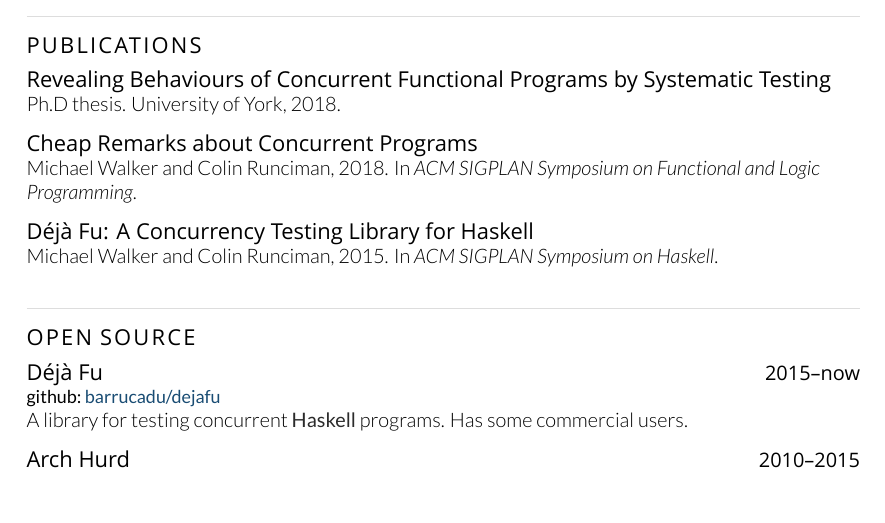
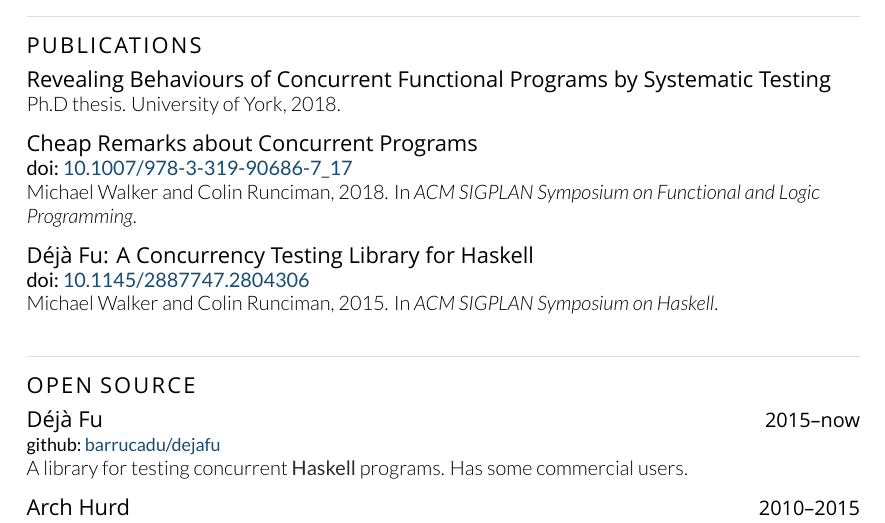
Before and after one commit to barrucadu/cv, a LaTeX CV (cv.tex, which reads barrucadu-cv.cls): part of page 2 of 2, cut so that both start at the same text. Compiled offline with XeLaTeX; a missing font is replaced by an installed copy or a similar font.

Commit message:
Add DOI links for publications
My thesis seems to have an "EthosID", not a DOI.

```diff
--- a/barrucadu-cv.cls
+++ b/barrucadu-cv.cls
@@ -77,6 +77,10 @@
   \ifthenelse{\equal{#1}{}}%
     {{\color{links}\href{mailto:#2}{#2}}}%
     {{\color{links}\href{mailto:#2}{#1}}}}
+
+% \doilink{number}
+\newcommand*{\doilink}[2][]{%
+  {doi:~\color{links}\href{https://doi.org/#1}{#2}}}
 
 % -----------------------------------------------------------------------------
 % -- Header and footer
@@ -179,10 +183,11 @@
 Ph.D thesis. #3, #1.%
 \sectionspace}
 
-% \published{year}{title}{publisher}{authors}{venue}
-\newcommand{\published}[5]{%
-\entryhead{}{#2}{}%
-#4, #1. \ifthenelse{\equal{#5}{}}{\textit{#3}}{In \textit{#5}}.%
+% \published[doi]{year}{title}{publisher}{authors}{venue}
+\newcommand{\published}[6][]{%
+\entryhead{}{#3}{}%
+\ifthenelse{\equal{#1}{}}{}{\textbf{\doilink{#1}}\\}%
+#5, #2. \ifthenelse{\equal{#6}{}}{\textit{#4}}{In \textit{#6}}.%
 \sectionspace}
 
 % \entry[heading]{dates}{title}{description}
--- a/cv.tex
+++ b/cv.tex
@@ -137,13 +137,15 @@
   {Revealing Behaviours of Concurrent Functional Programs by Systematic Testing}
   {University of York}
 
-\published{2018}
+\published[10.1007/978-3-319-90686-7\_17]
+  {2018}
   {Cheap Remarks about Concurrent Programs}
   {ACM SIGPLAN}
   {Michael Walker and Colin Runciman}
   {ACM SIGPLAN Symposium on Functional and Logic Programming}
 
-\published{2015}
+\published[10.1145/2887747.2804306]
+  {2015}
   {Déjà Fu: A Concurrency Testing Library for Haskell}
   {ACM SIGPLAN}
   {Michael Walker and Colin Runciman}
```
Also changed, not shown: 1 other file.
